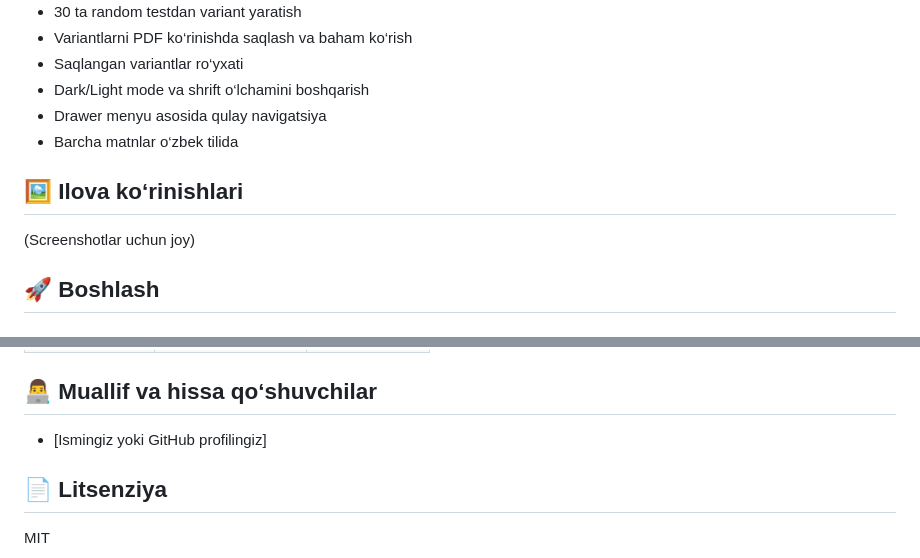
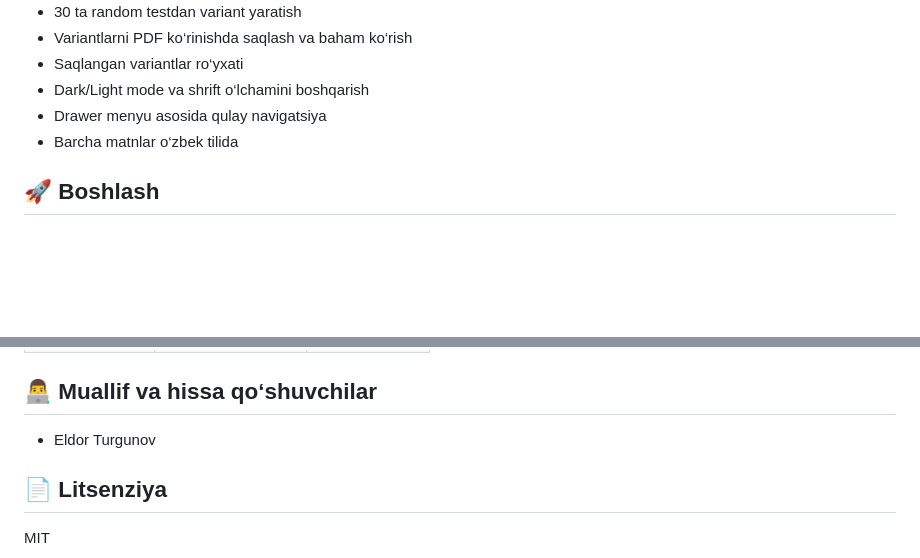
Before and after one commit to Turgunoff/variant_master, a Markdown page: README.md, 2 parts joined by grey strips. Drawn GitHub-style; blank space fills up the shorter version.

Commit message:
Update README.md to remove the placeholder for screenshots and specify the author as Eldor Turgunov, enhancing the document's clarity and ownership.

```diff
--- a/README.md
+++ b/README.md
@@ -13,10 +13,6 @@ Variant Master — bu o‘qituvchilar va talabalar uchun offline test va variant
 - Dark/Light mode va shrift o‘lchamini boshqarish
 - Drawer menyu asosida qulay navigatsiya
 - Barcha matnlar o‘zbek tilida
-
-## 🖼️ Ilova ko‘rinishlari
-
-(Screenshotlar uchun joy)
 
 ## 🚀 Boshlash
 
@@ -105,7 +101,7 @@ lib/
 
 ## 👨‍💻 Muallif va hissa qo‘shuvchilar
 
-- [Ismingiz yoki GitHub profilingiz]
+- Eldor Turgunov
 
 ## 📄 Litsenziya
 
```
